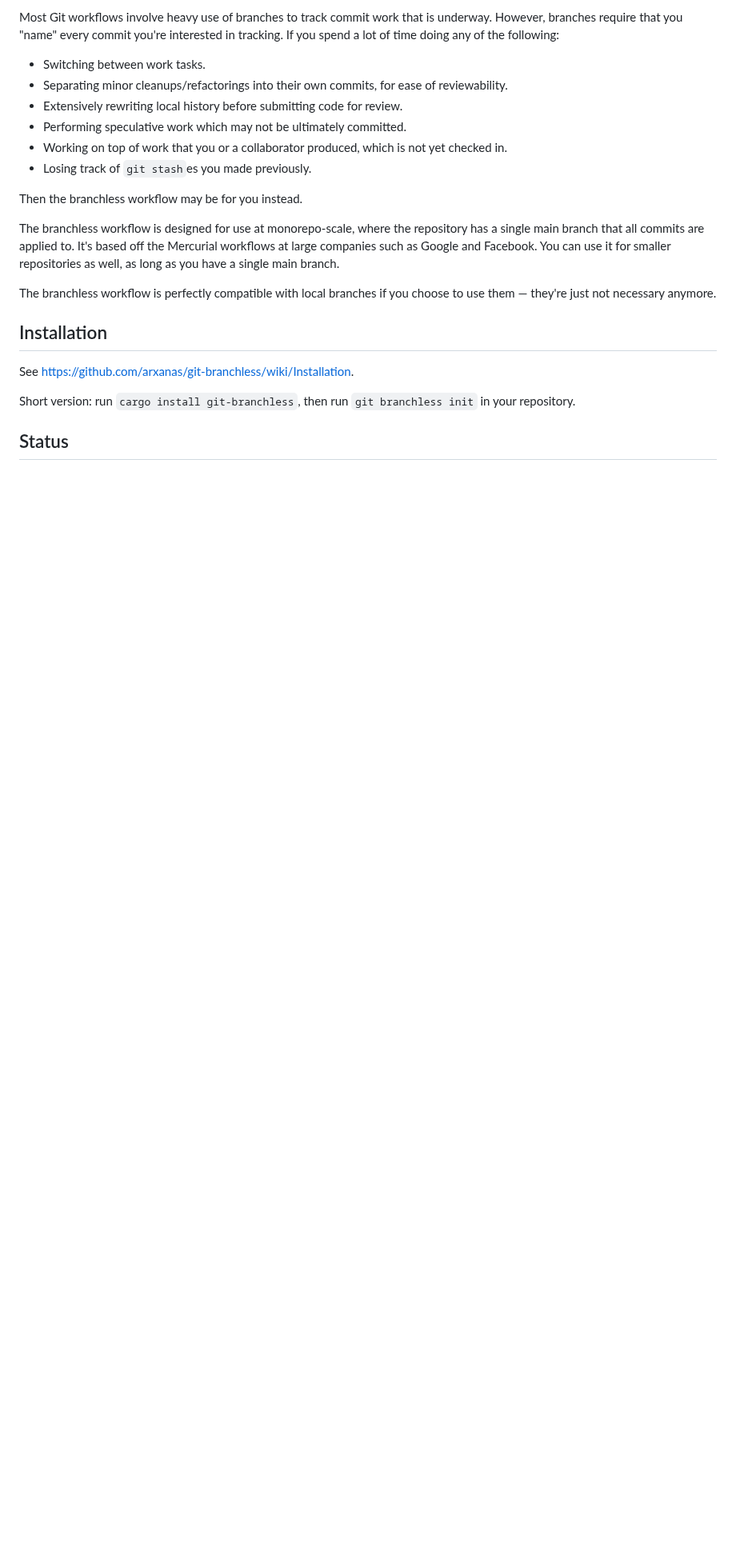
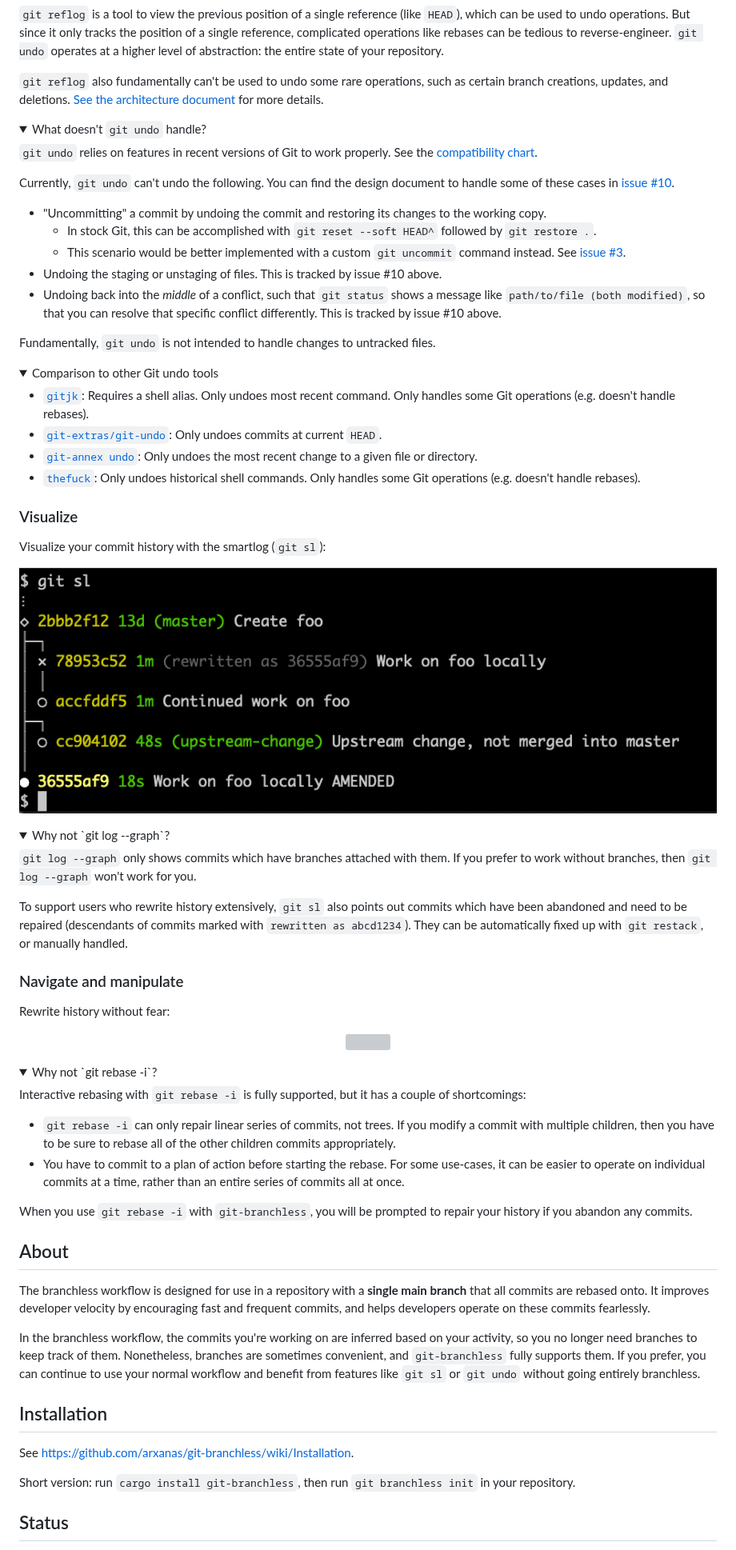
Before and after one commit to arxanas/git-branchless, a Markdown page: README.md, the part around one of its changes. Shown at 80% size. Drawn GitHub-style; pictures changed too: media/git-sl.png (added); folded sections open; blank space fills up the shorter version; grey boxes are pictures that could not be loaded.

Commit message:
docs: improve README to fix #5

```diff
--- a/README.md
+++ b/README.md
@@ -15,20 +33,79 @@
 
-Most Git workflows involve heavy use of branches to track commit work that is underway. However, branches require that you "name" every commit you're interested in tracking. If you spend a lot of time doing any of the following:
+`git reflog` is a tool to view the previous position of a single reference (like `HEAD`), which can be used to undo operations. But since it only tracks the position of a single reference, complicated operations like rebases can be tedious to reverse-engineer. `git undo` operates at a higher level of abstraction: the entire state of your repository.
 
-  * Switching between work tasks.
-  * Separating minor cleanups/refactorings into their own commits, for ease of
-    reviewability.
-  * Extensively rewriting local history before submitting code for review.
-  * Performing speculative work which may not be ultimately committed.
-  * Working on top of work that you or a collaborator produced, which is not
-    yet checked in.
-  * Losing track of `git stash`es you made previously.
+`git reflog` also fundamentally can't be used to undo some rare operations, such as certain branch creations, updates, and deletions. [See the architecture document](https://github.com/arxanas/git-branchless/wiki/Architecture#comparison-with-the-reflog) for more details.
 
-Then the branchless workflow may be for you instead.
+</details>
 
-The branchless workflow is designed for use at monorepo-scale, where the repository has a single main branch that all commits are applied to. It's based off the Mercurial workflows at large companies such as Google and Facebook. You can use it for smaller repositories as well, as long as you have a single main branch.
+<details>
+<summary>What doesn't <code>git undo</code> handle?</summary>
 
-The branchless workflow is perfectly compatible with local branches if you choose to use them — they're just not necessary anymore.
+`git undo` relies on features in recent versions of Git to work properly. See the [compatibility chart](https://github.com/arxanas/git-branchless/wiki/Installation#compatibility).
+
+Currently, `git undo` can't undo the following. You can find the design document to handle some of these cases in [issue #10](https://github.com/arxanas/git-branchless/issues/10).
+
+- "Uncommitting" a commit by undoing the commit and restoring its changes to the working copy.
+  - In stock Git, this can be accomplished with `git reset --soft HEAD^` followed by `git restore .`.
+  - This scenario would be better implemented with a custom `git uncommit` command instead. See [issue #3](https://github.com/arxanas/git-branchless/issues/3).
+- Undoing the staging or unstaging of files. This is tracked by issue #10 above.
+- Undoing back into the _middle_ of a conflict, such that `git status` shows a message like `path/to/file (both modified)`, so that you can resolve that specific conflict differently. This is tracked by issue #10 above.
+
+Fundamentally, `git undo` is not intended to handle changes to untracked files.
+
+</details>
+
+<details>
+<summary>Comparison to other Git undo tools</summary>
+
+- [`gitjk`](https://github.com/mapmeld/gitjk): Requires a shell alias. Only undoes most recent command. Only handles some Git operations (e.g. doesn't handle rebases).
+- [`git-extras/git-undo`](https://github.com/tj/git-extras/blob/master/man/git-undo.md): Only undoes commits at current `HEAD`.
+- [`git-annex undo`](https://git-annex.branchable.com/git-annex-undo/): Only undoes the most recent change to a given file or directory.
+- [`thefuck`](https://github.com/nvbn/thefuck): Only undoes historical shell commands. Only handles some Git operations (e.g. doesn't handle rebases).
+
+</details>
+
+### Visualize
+
+Visualize your commit history with the smartlog (`git sl`):
+
+<p align="center">
+<img src="media/git-sl.png" /></a>
+</p>
+
+<details>
+<summary>Why not `git log --graph`?</summary>
+
+`git log --graph` only shows commits which have branches attached with them. If you prefer to work without branches, then `git log --graph` won't work for you.
+
+To support users who rewrite history extensively, `git sl` also points out commits which have been abandoned and need to be repaired (descendants of commits marked with `rewritten as abcd1234`). They can be automatically fixed up with `git restack`, or manually handled.
+
+</details>
+
+### Navigate and manipulate
+
+Rewrite history without fear:
+
+<p align="center">
+<a href="https://asciinema.org/a/3UVPMf0IpJaGdP6Kd6Zum4cq8" target="_blank"><img src="https://asciinema.org/a/3UVPMf0IpJaGdP6Kd6Zum4cq8.svg" /></a>
+</p>
+
+<details>
+<summary>Why not `git rebase -i`?</summary>
+
+Interactive rebasing with `git rebase -i` is fully supported, but it has a couple of shortcomings:
+
+- `git rebase -i` can only repair linear series of commits, not trees. If you modify a commit with multiple children, then you have to be sure to rebase all of the other children commits appropriately.
+- You have to commit to a plan of action before starting the rebase. For some use-cases, it can be easier to operate on individual commits at a time, rather than an entire series of commits all at once.
+
+When you use `git rebase -i` with `git-branchless`, you will be prompted to repair your history if you abandon any commits.
+
+</details>
+
+## About
+
+The branchless workflow is designed for use in a repository with a **single main branch** that all commits are rebased onto. It improves developer velocity by encouraging fast and frequent commits, and helps developers operate on these commits fearlessly.
+
+In the branchless workflow, the commits you're working on are inferred based on your activity, so you no longer need branches to keep track of them. Nonetheless, branches are sometimes convenient, and `git-branchless` fully supports them. If you prefer, you can continue to use your normal workflow and benefit from features like `git sl` or `git undo` without going entirely branchless.
 
 ## Installation
 
```
Also changed, not shown: other parts of README.md (+22 -4 lines).
